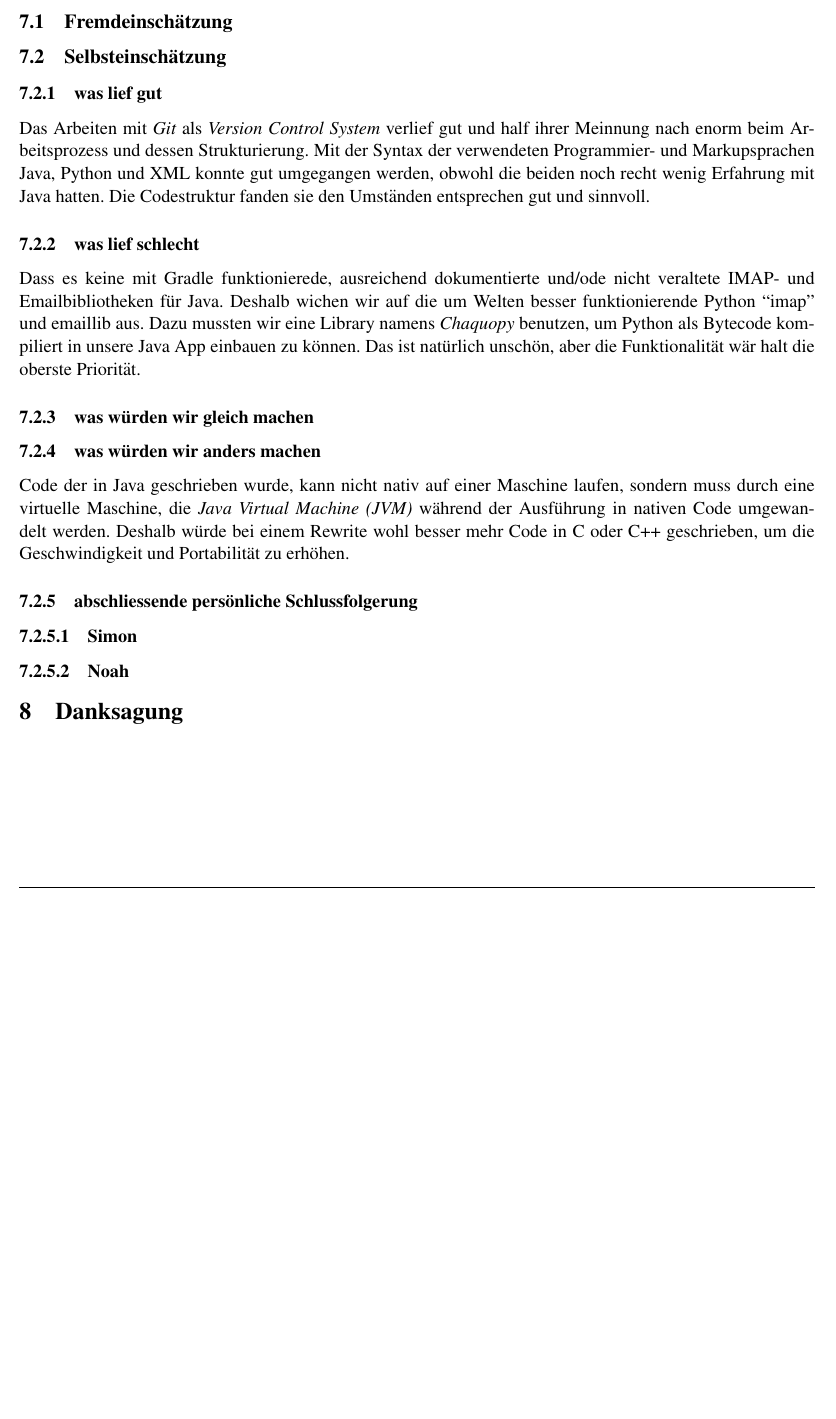
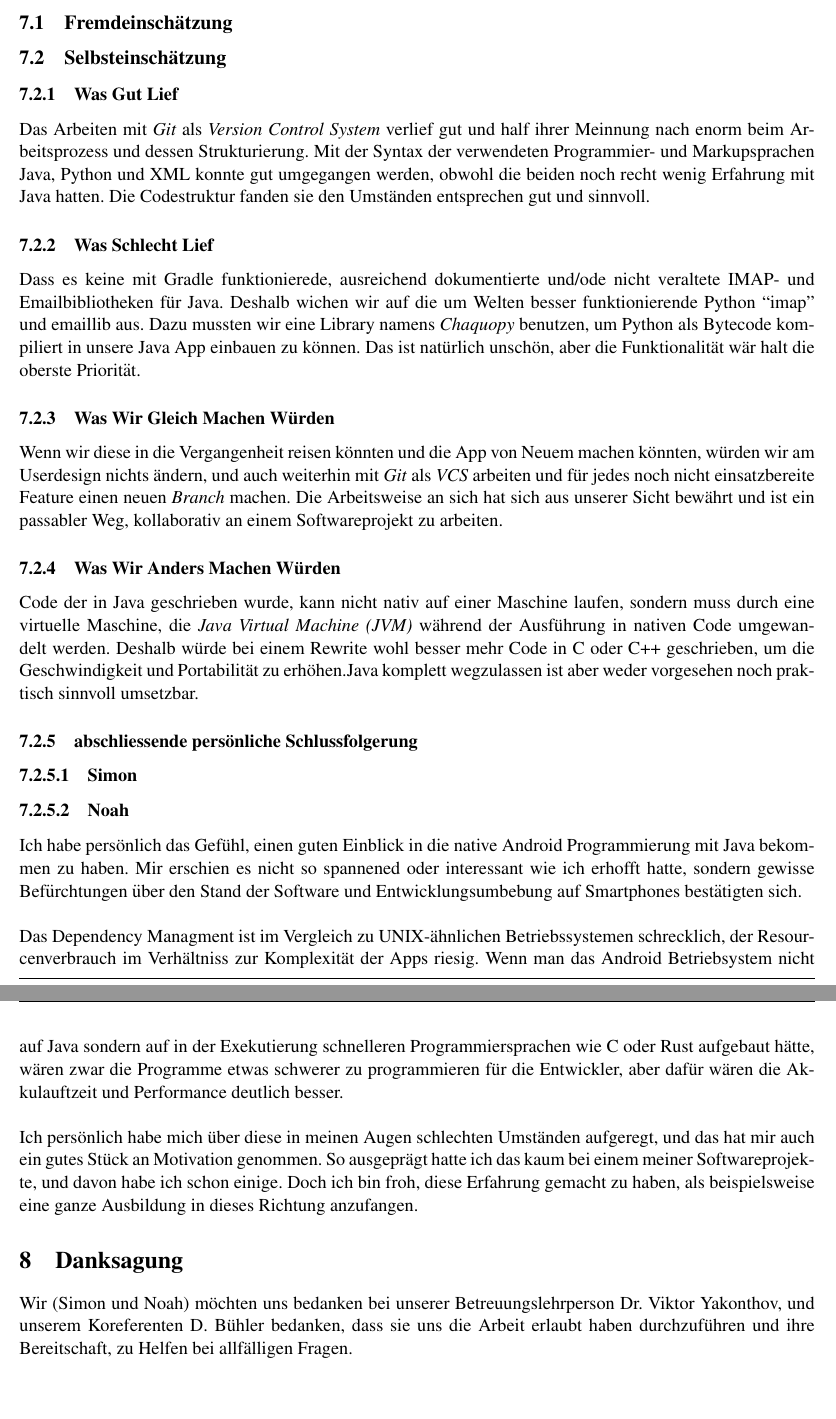
Before and after one commit to noahvogt/texdiary, a LaTeX document (maturText/matur.tex): part of page 15 of 15 before the commit and two parts of pages 15 and 16 of 16 after it, the two joined at a grey line, cut so that both start at the same text, the shorter picture padded with empty space. Compiled offline with pdfLaTeX.

Commit message:
add changes

```diff
--- a/maturText/matur.tex
+++ b/maturText/matur.tex
@@ -623,27 +629,34 @@ simon fragen, war Kommunikation zwischen uns gut?
 
 \subsection{Fremdeinschätzung}
 \subsection{Selbsteinschätzung}
-\subsubsection{was lief gut}
+\subsubsection{Was Gut Lief}
 % komm., vcs, java syntax (allg.)
 Das Arbeiten mit \textit{Git} als \textit{Version Control System} verlief gut und half ihrer Meinnung nach enorm beim Arbeitsprozess und dessen Strukturierung. Mit der Syntax der verwendeten Programmier- und Markupsprachen Java, Python und XML konnte gut umgegangen werden, obwohl die beiden noch recht wenig Erfahrung mit Java hatten. Die Codestruktur fanden sie den Umständen entsprechen gut und sinnvoll.
-\subsubsection{was lief schlecht}
+\subsubsection{Was Schlecht Lief}
 % ******* java shit tier libraries
 Dass es keine mit Gradle funktionierede, ausreichend dokumentierte und/ode nicht veraltete IMAP- und Emailbibliotheken für Java. Deshalb wichen wir auf die um Welten besser funktionierende Python \say{imap} und {emaillib} aus. Dazu mussten wir eine Library namens \textit{Chaquopy} benutzen, um Python als Bytecode kompiliert in unsere Java App einbauen zu können. Das ist natürlich unschön, aber die Funktionalität wär halt die oberste Priorität.
-\subsubsection{was würden wir gleich machen}
+\subsubsection{Was Wir Gleich Machen Würden}
 % As long as java is not deprecated in the future for android programming, we would still use it as it is the most ``native'' way of programming. The new java clone/fork of google, Kotlin, would be a worse choice in our eyes, as your are even more dependent on google code, which you are already by using android.
-\subsubsection{was würden wir anders machen}
+Wenn wir diese in die Vergangenheit reisen könnten und die App von Neuem machen könnten, würden wir am Userdesign nichts ändern, und auch weiterhin mit \textit{Git} als \textit{VCS} arbeiten und für jedes noch nicht einsatzbereite Feature einen neuen \textit{Branch} machen. Die Arbeitsweise an sich hat sich aus unserer Sicht bewährt und ist ein passabler Weg, kollaborativ an einem Softwareprojekt zu arbeiten.
+\subsubsection{Was Wir Anders Machen Würden}
 % As java is much slower than language that can be compiled into native binaries we would try to use more C or C++ libraries to improve speed and portability.
 
-Code der in Java geschrieben wurde, kann nicht nativ auf einer Maschine laufen, sondern muss durch eine virtuelle Maschine, die \textit{Java Virtual Machine (JVM)} während der Ausführung in nativen Code umgewandelt werden. Deshalb würde bei einem Rewrite wohl besser mehr Code in C oder C++ geschrieben, um die Geschwindigkeit und Portabilität zu erhöhen.
+Code der in Java geschrieben wurde, kann nicht nativ auf einer Maschine laufen, sondern muss durch eine virtuelle Maschine, die \textit{Java Virtual Machine (JVM)} während der Ausführung in nativen Code umgewandelt werden. Deshalb würde bei einem Rewrite wohl besser mehr Code in C oder C++ geschrieben, um die Geschwindigkeit und Portabilität zu erhöhen.Java komplett wegzulassen ist aber weder vorgesehen noch praktisch sinnvoll umsetzbar.
 
 
 % use more c libs for speed and less java
 \subsubsection{abschliessende persönliche Schlussfolgerung}
 \paragraph{Simon}
+% TODO: write something here
 \paragraph{Noah}
+Ich habe persönlich das Gefühl, einen guten Einblick in die native Android Programmierung mit Java bekommen zu haben. Mir erschien es nicht so spannened oder interessant wie ich erhofft hatte, sondern gewisse Befürchtungen über den Stand der Software und Entwicklungsumbebung auf Smartphones bestätigten sich.\\
+
+Das Dependency Managment ist im Vergleich zu UNIX-ähnlichen Betriebssystemen schrecklich, der Resourcenverbrauch im Verhältniss zur Komplexität der Apps riesig. Wenn man das Android Betriebsystem nicht auf Java sondern auf in der Exekutierung schnelleren Programmiersprachen wie C oder Rust aufgebaut hätte, wären zwar die Programme etwas schwerer zu programmieren für die Entwickler, aber dafür wären die Akkulauftzeit und Performance deutlich besser.\\
+
+Ich persönlich habe mich über diese in meinen Augen schlechten Umständen aufgeregt, und das hat mir auch ein gutes Stück an Motivation genommen. So ausgeprägt hatte ich das kaum bei einem meiner Softwareprojekte, und davon habe ich schon einige. Doch ich bin froh, diese Erfahrung gemacht zu haben, als beispielsweise eine ganze Ausbildung in dieses Richtung anzufangen.
 
 \section{Danksagung}
-
+Wir (Simon und Noah) möchten uns bedanken bei unserer Betreuungslehrperson Dr. Viktor Yakonthov, und unserem Koreferenten D. Bühler bedanken, dass sie uns die Arbeit erlaubt haben durchzuführen und ihre Bereitschaft, zu Helfen bei allfälligen Fragen.
 
 %=======================================
 
```
Also changed, not shown: maturText/matur.tex (40 more changed lines).
